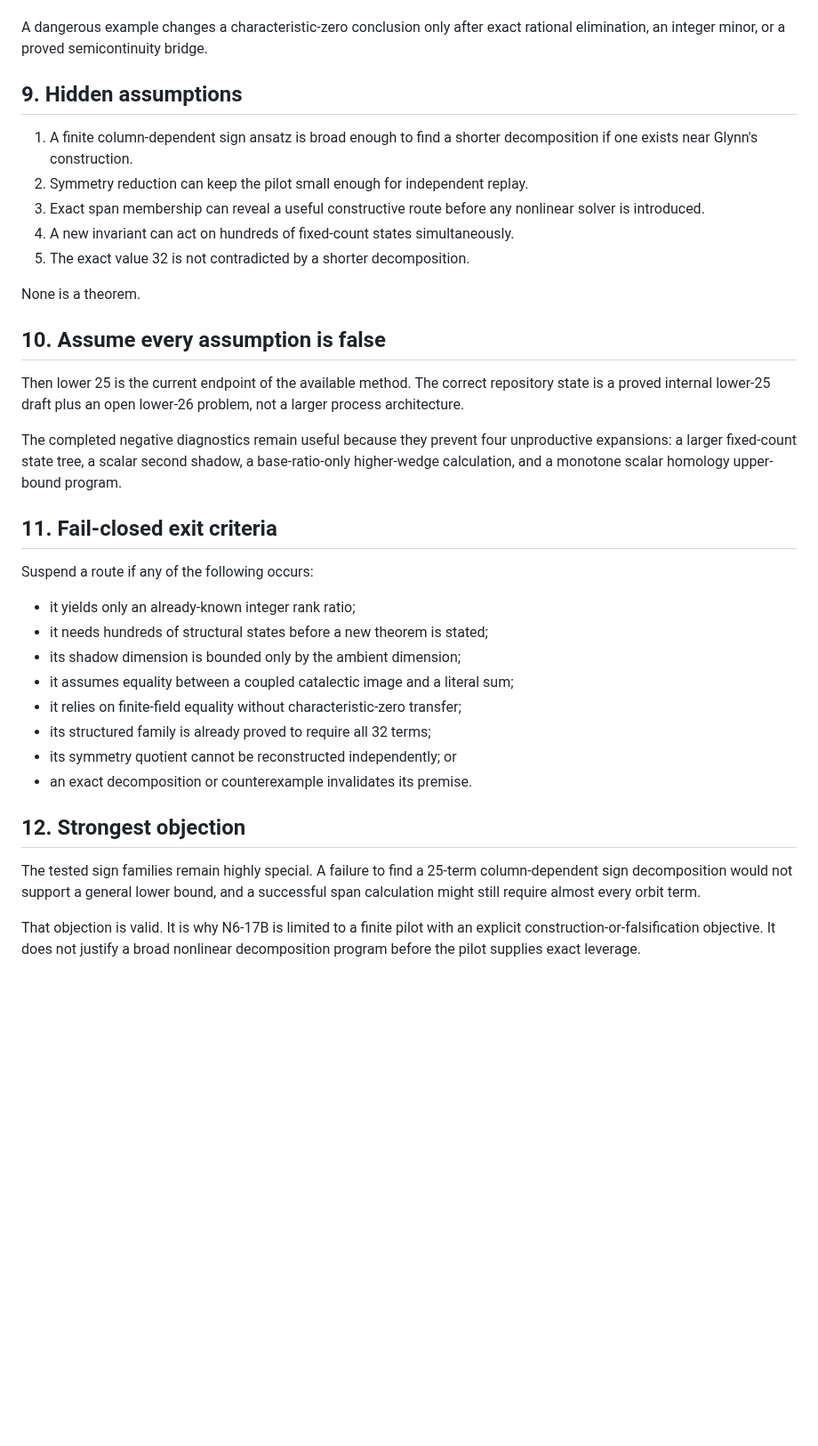
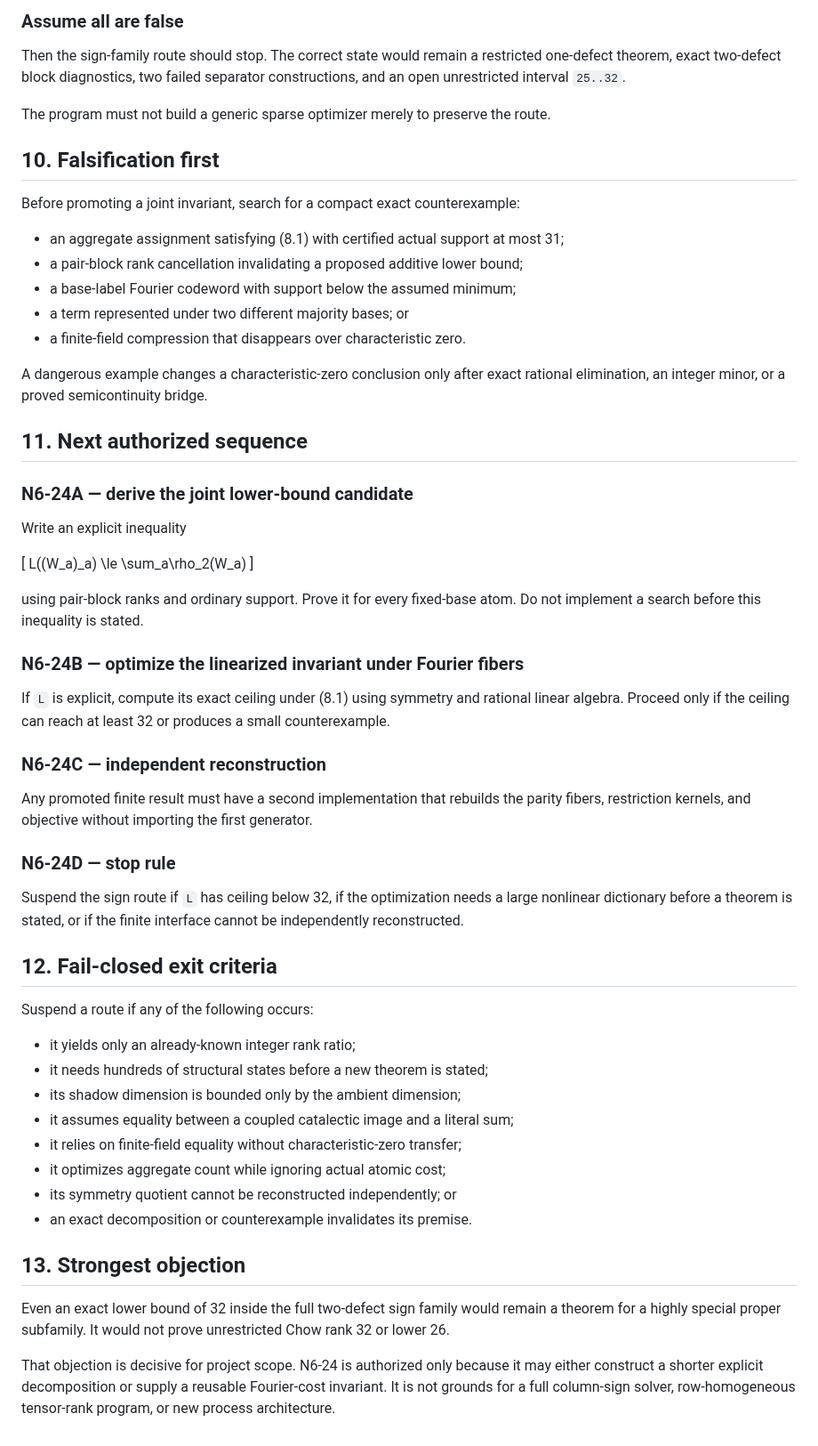
Before and after one commit to 2604714984-prog/permanent-chow-rank-research, a Markdown page: docs/n6_research_program.md, the part around one of its changes. Shown at 89% size. GitHub-like rendering; blank space fills up the shorter version.

Commit message:
Advance the n6 program to a joint aggregate-cost invariant

```diff
--- a/docs/n6_research_program.md
+++ b/docs/n6_research_program.md
@@ -337,31 +372,60 @@ Before promoting any route, search for:
+### Assume all are false
+
+Then the sign-family route should stop. The correct state would remain a
+restricted one-defect theorem, exact two-defect block diagnostics, two failed
+separator constructions, and an open unrestricted interval `25..32`.
+
+The program must not build a generic sparse optimizer merely to preserve the
+route.
+
+## 10. Falsification first
+
+Before promoting a joint invariant, search for a compact exact counterexample:
+
+- an aggregate assignment satisfying (8.1) with certified actual support at
+  most 31;
+- a pair-block rank cancellation invalidating a proposed additive lower bound;
+- a base-label Fourier codeword with support below the assumed minimum;
+- a term represented under two different majority bases; or
+- a finite-field compression that disappears over characteristic zero.
 
 A dangerous example changes a characteristic-zero conclusion only after exact
 rational elimination, an integer minor, or a proved semicontinuity bridge.
 
-## 9. Hidden assumptions
+## 11. Next authorized sequence
 
-1. A finite column-dependent sign ansatz is broad enough to find a shorter
-   decomposition if one exists near Glynn's construction.
-2. Symmetry reduction can keep the pilot small enough for independent replay.
-3. Exact span membership can reveal a useful constructive route before any
-   nonlinear solver is introduced.
-4. A new invariant can act on hundreds of fixed-count states simultaneously.
-5. The exact value 32 is not contradicted by a shorter decomposition.
+### N6-24A — derive the joint lower-bound candidate
 
-None is a theorem.
+Write an explicit inequality
 
-## 10. Assume every assumption is false
+\[
+L((W_a)_a)
+\le
+\sum_a\rho_2(W_a)
+\]
 
-Then lower 25 is the current endpoint of the available method. The correct
-repository state is a proved internal lower-25 draft plus an open lower-26
-problem, not a larger process architecture.
+using pair-block ranks and ordinary support. Prove it for every fixed-base
+atom. Do not implement a search before this inequality is stated.
 
-The completed negative diagnostics remain useful because they prevent four
-unproductive expansions: a larger fixed-count state tree, a scalar second
-shadow, a base-ratio-only higher-wedge calculation, and a monotone scalar
-homology upper-bound program.
+### N6-24B — optimize the linearized invariant under Fourier fibers
 
-## 11. Fail-closed exit criteria
+If `L` is explicit, compute its exact ceiling under (8.1) using symmetry and
+rational linear algebra. Proceed only if the ceiling can reach at least 32 or
+produces a small counterexample.
+
+### N6-24C — independent reconstruction
+
+Any promoted finite result must have a second implementation that rebuilds the
+parity fibers, restriction kernels, and objective without importing the first
+generator.
+
+### N6-24D — stop rule
+
+Suspend the sign route if `L` has ceiling below 32, if the optimization needs a
+large nonlinear dictionary before a theorem is stated, or if the finite
+interface cannot be independently reconstructed.
+
+## 12. Fail-closed exit criteria
 
 Suspend a route if any of the following occurs:
 
@@ -370,16 +434,17 @@ Suspend a route if any of the following occurs:
 - its shadow dimension is bounded only by the ambient dimension;
 - it assumes equality between a coupled catalectic image and a literal sum;
 - it relies on finite-field equality without characteristic-zero transfer;
-- its structured family is already proved to require all 32 terms;
+- it optimizes aggregate count while ignoring actual atomic cost;
 - its symmetry quotient cannot be reconstructed independently; or
 - an exact decomposition or counterexample invalidates its premise.
 
-## 12. Strongest objection
+## 13. Strongest objection
 
-The tested sign families remain highly special. A failure to find a 25-term
-column-dependent sign decomposition would not support a general lower bound,
-and a successful span calculation might still require almost every orbit term.
+Even an exact lower bound of 32 inside the full two-defect sign family would
+remain a theorem for a highly special proper subfamily. It would not prove
+unrestricted Chow rank 32 or lower 26.
 
-That objection is valid. It is why N6-17B is limited to a finite pilot with an
-explicit construction-or-falsification objective. It does not justify a broad
-nonlinear decomposition program before the pilot supplies exact leverage.
+That objection is decisive for project scope. N6-24 is authorized only because
+it may either construct a shorter explicit decomposition or supply a reusable
+Fourier-cost invariant. It is not grounds for a full column-sign solver,
+row-homogeneous tensor-rank program, or new process architecture.
```
Also changed, not shown: other parts of docs/n6_research_program.md (+177 -142 lines).
